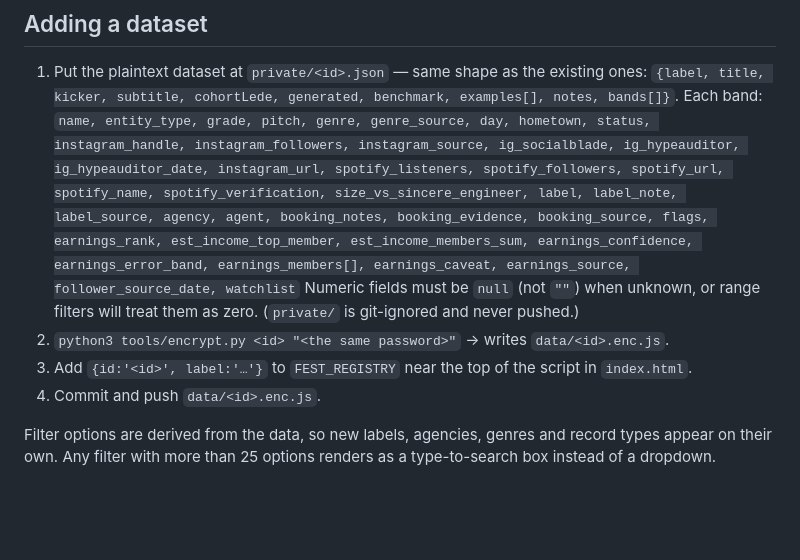
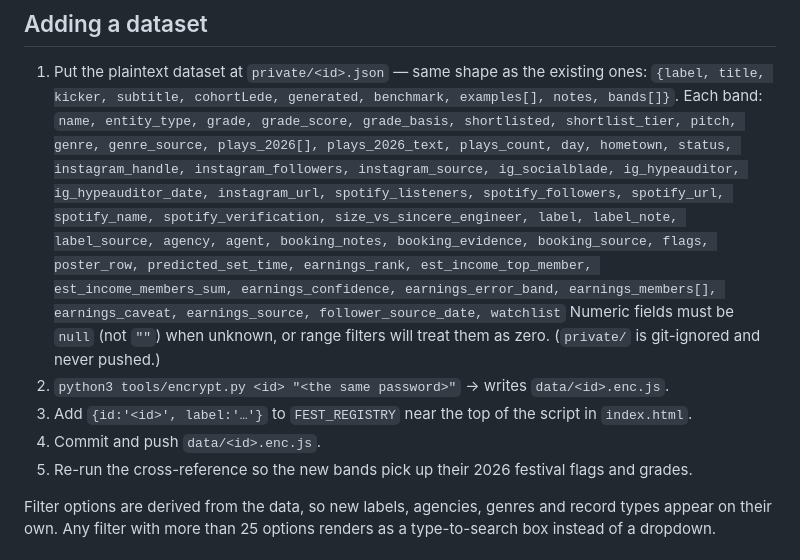
Before and after one commit to tampaERdoc/fest-scouting, a Markdown page: README.md, the part around one of its changes. Rendered like a GitHub page; blank space fills up the shorter version.

```diff
--- a/README.md
+++ b/README.md
@@ -23,17 +40,19 @@ The earnings columns come from a supplied punk/indie earnings ranking workbook a
 1. Put the plaintext dataset at `private/<id>.json` — same shape as the existing ones:
    `{label, title, kicker, subtitle, cohortLede, generated, benchmark, examples[], notes, bands[]}`.
    Each band:
-   `name, entity_type, grade, pitch, genre, genre_source, day, hometown, status, instagram_handle,
+   `name, entity_type, grade, grade_score, grade_basis, shortlisted, shortlist_tier, pitch, genre, genre_source,
+   plays_2026[], plays_2026_text, plays_count, day, hometown, status, instagram_handle,
    instagram_followers, instagram_source, ig_socialblade, ig_hypeauditor, ig_hypeauditor_date, instagram_url,
    spotify_listeners, spotify_followers, spotify_url, spotify_name, spotify_verification,
    size_vs_sincere_engineer, label, label_note, label_source, agency, agent, booking_notes, booking_evidence,
-   booking_source, flags, earnings_rank, est_income_top_member, est_income_members_sum, earnings_confidence,
+   booking_source, flags, poster_row, predicted_set_time, earnings_rank, est_income_top_member, est_income_members_sum, earnings_confidence,
    earnings_error_band, earnings_members[], earnings_caveat, earnings_source, follower_source_date, watchlist`
    Numeric fields must be `null` (not `""`) when unknown, or range filters will treat them as zero.
    (`private/` is git-ignored and never pushed.)
 2. `python3 tools/encrypt.py <id> "<the same password>"` → writes `data/<id>.enc.js`.
 3. Add `{id:'<id>', label:'…'}` to `FEST_REGISTRY` near the top of the script in `index.html`.
 4. Commit and push `data/<id>.enc.js`.
+5. Re-run the cross-reference so the new bands pick up their 2026 festival flags and grades.
 
 Filter options are derived from the data, so new labels, agencies, genres and record types appear on their own. Any filter with more than 25 options renders as a type-to-search box instead of a dropdown.
 
```
Also changed, not shown: other parts of README.md (+21 -4 lines).
